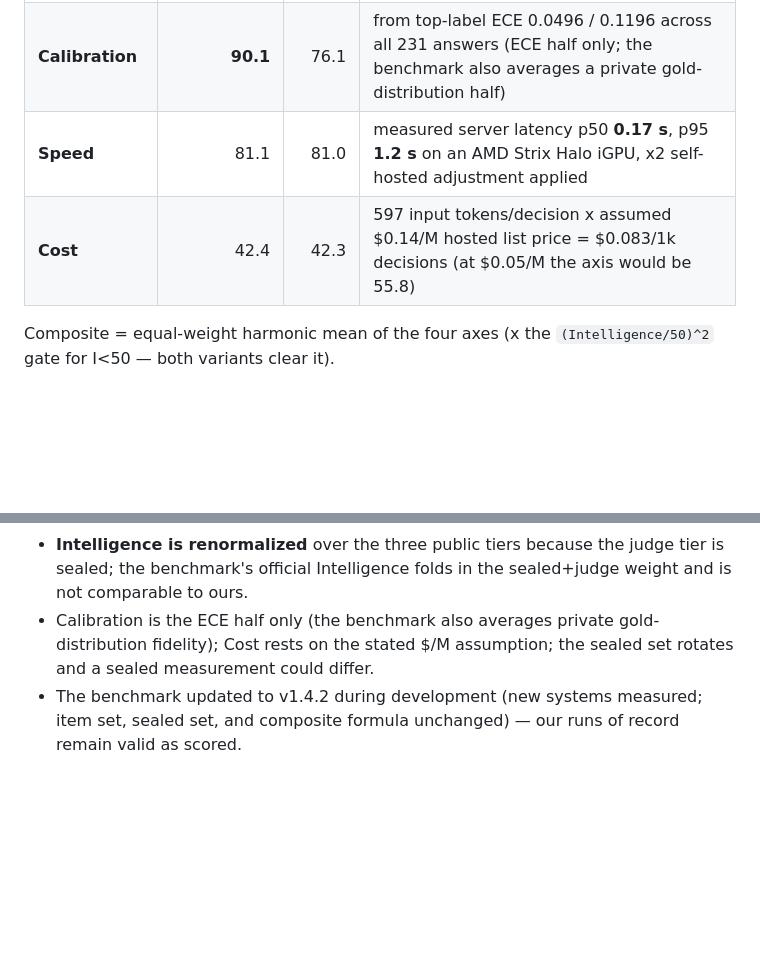
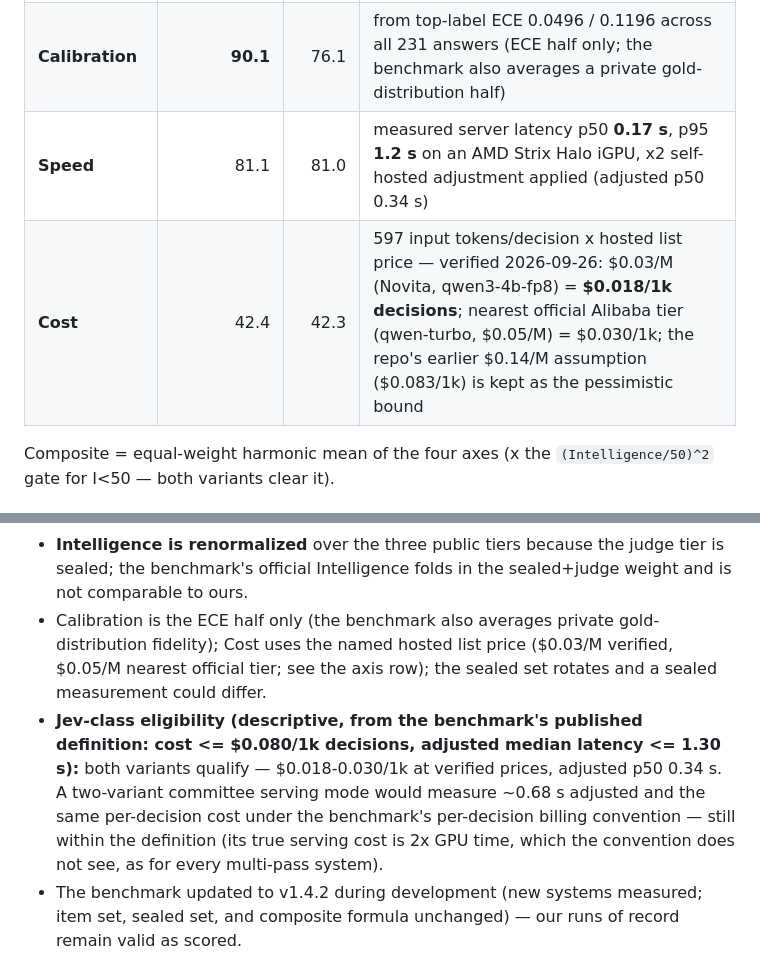
Before and after one commit to TriusAI/Kapteeni, a Markdown page: README.md, 2 parts joined by grey strips. GitHub-like rendering; blank space fills up the shorter version.

```diff
--- a/README.md
+++ b/README.md
@@ -58,8 +58,8 @@ them.
 |---|---:|---:|---|
 | **Intelligence** | 60.3 | **61.1** | chance-corrected tier accuracy, weights easy .14 / standard .28 / hard .30 (renormalized — the judge tier is sealed); from public accuracy 0.710 / 0.714, 95% CI **±5.9pt** (n=231) |
 | **Calibration** | **90.1** | 76.1 | from top-label ECE 0.0496 / 0.1196 across all 231 answers (ECE half only; the benchmark also averages a private gold-distribution half) |
-| **Speed** | 81.1 | 81.0 | measured server latency p50 **0.17 s**, p95 **1.2 s** on an AMD Strix Halo iGPU, x2 self-hosted adjustment applied |
-| **Cost** | 42.4 | 42.3 | 597 input tokens/decision x assumed $0.14/M hosted list price = $0.083/1k decisions (at $0.05/M the axis would be 55.8) |
+| **Speed** | 81.1 | 81.0 | measured server latency p50 **0.17 s**, p95 **1.2 s** on an AMD Strix Halo iGPU, x2 self-hosted adjustment applied (adjusted p50 0.34 s) |
+| **Cost** | 42.4 | 42.3 | 597 input tokens/decision x hosted list price — verified 2026-09-26: $0.03/M (Novita, qwen3-4b-fp8) = **$0.018/1k decisions**; nearest official Alibaba tier (qwen-turbo, $0.05/M) = $0.030/1k; the repo's earlier $0.14/M assumption ($0.083/1k) is kept as the pessimistic bound |
 
 Composite = equal-weight harmonic mean of the four axes (x the
 `(Intelligence/50)^2` gate for I<50 — both variants clear it).
@@ -136,8 +136,17 @@ paraphrase consistency: 0.861.
   judge tier is sealed; the benchmark's official Intelligence folds in the
   sealed+judge weight and is not comparable to ours.
 - Calibration is the ECE half only (the benchmark also averages private
-  gold-distribution fidelity); Cost rests on the stated $/M assumption;
+  gold-distribution fidelity); Cost uses the named hosted list price
+  ($0.03/M verified, $0.05/M nearest official tier; see the axis row);
   the sealed set rotates and a sealed measurement could differ.
+- **Jev-class eligibility (descriptive, from the benchmark's published
+  definition: cost <= $0.080/1k decisions, adjusted median latency
+  <= 1.30 s):** both variants qualify — $0.018-0.030/1k at verified
+  prices, adjusted p50 0.34 s. A two-variant committee serving mode would
+  measure ~0.68 s adjusted and the same per-decision cost under the
+  benchmark's per-decision billing convention — still within the
+  definition (its true serving cost is 2x GPU time, which the convention
+  does not see, as for every multi-pass system).
 - The benchmark updated to v1.4.2 during development (new systems measured;
   item set, sealed set, and composite formula unchanged) — our runs of
   record remain valid as scored.
```
Also changed, not shown: WORKLOG.md (+17 -0 lines).
